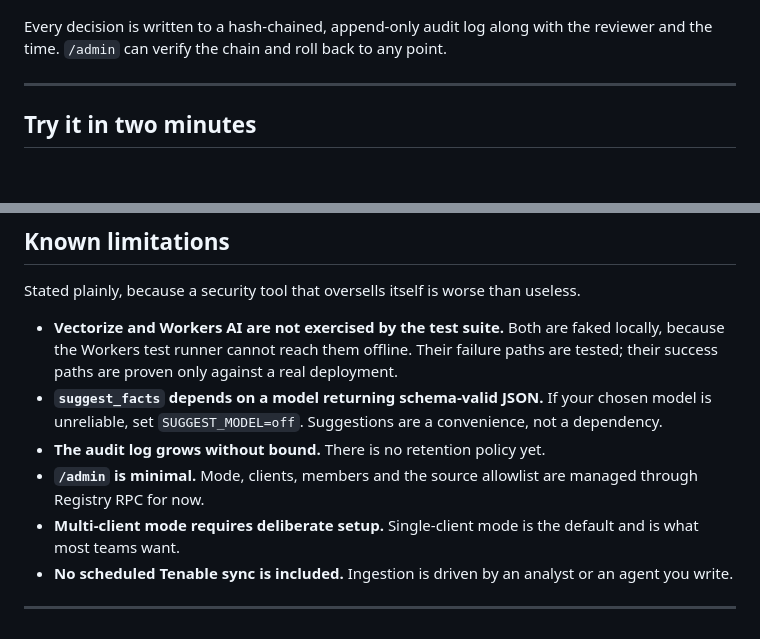
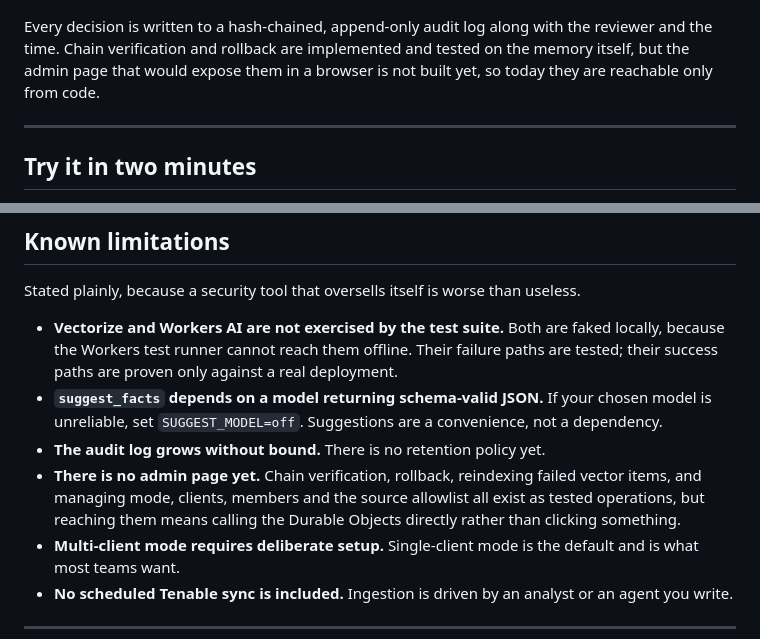
Before and after one commit to Agent9AI/keendreams-security, a Markdown page: README.md, 2 parts joined by grey strips. Rendered like a GitHub page; blank space fills up the shorter version.

Commit message:
Stop claiming an admin page that does not exist

```diff
--- a/README.md
+++ b/README.md
@@ -109,7 +109,7 @@ If Vectorize or Workers AI is unavailable, recall degrades to `keyword_only` and
 
 ![The review queue](docs/images/review-queue.png)
 
-Every decision is written to a hash-chained, append-only audit log along with the reviewer and the time. `/admin` can verify the chain and roll back to any point.
+Every decision is written to a hash-chained, append-only audit log along with the reviewer and the time. Chain verification and rollback are implemented and tested on the memory itself, but the admin page that would expose them in a browser is not built yet, so today they are reachable only from code.
 
 ---
 
@@ -283,7 +283,7 @@ Stated plainly, because a security tool that oversells itself is worse than usel
 - **Vectorize and Workers AI are not exercised by the test suite.** Both are faked locally, because the Workers test runner cannot reach them offline. Their failure paths are tested; their success paths are proven only against a real deployment.
 - **`suggest_facts` depends on a model returning schema-valid JSON.** If your chosen model is unreliable, set `SUGGEST_MODEL=off`. Suggestions are a convenience, not a dependency.
 - **The audit log grows without bound.** There is no retention policy yet.
-- **`/admin` is minimal.** Mode, clients, members and the source allowlist are managed through Registry RPC for now.
+- **There is no admin page yet.** Chain verification, rollback, reindexing failed vector items, and managing mode, clients, members and the source allowlist all exist as tested operations, but reaching them means calling the Durable Objects directly rather than clicking something.
 - **Multi-client mode requires deliberate setup.** Single-client mode is the default and is what most teams want.
 - **No scheduled Tenable sync is included.** Ingestion is driven by an analyst or an agent you write.
 
```
